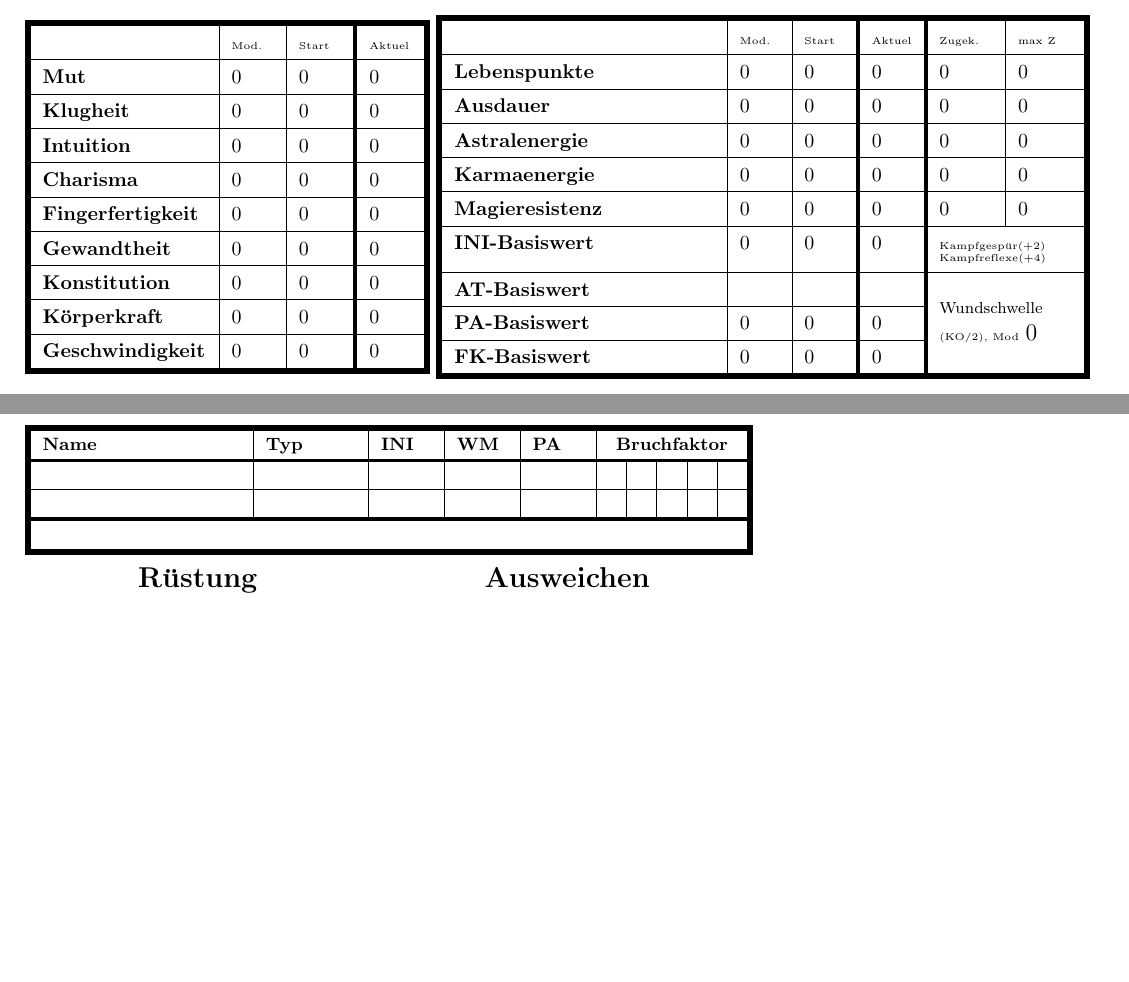
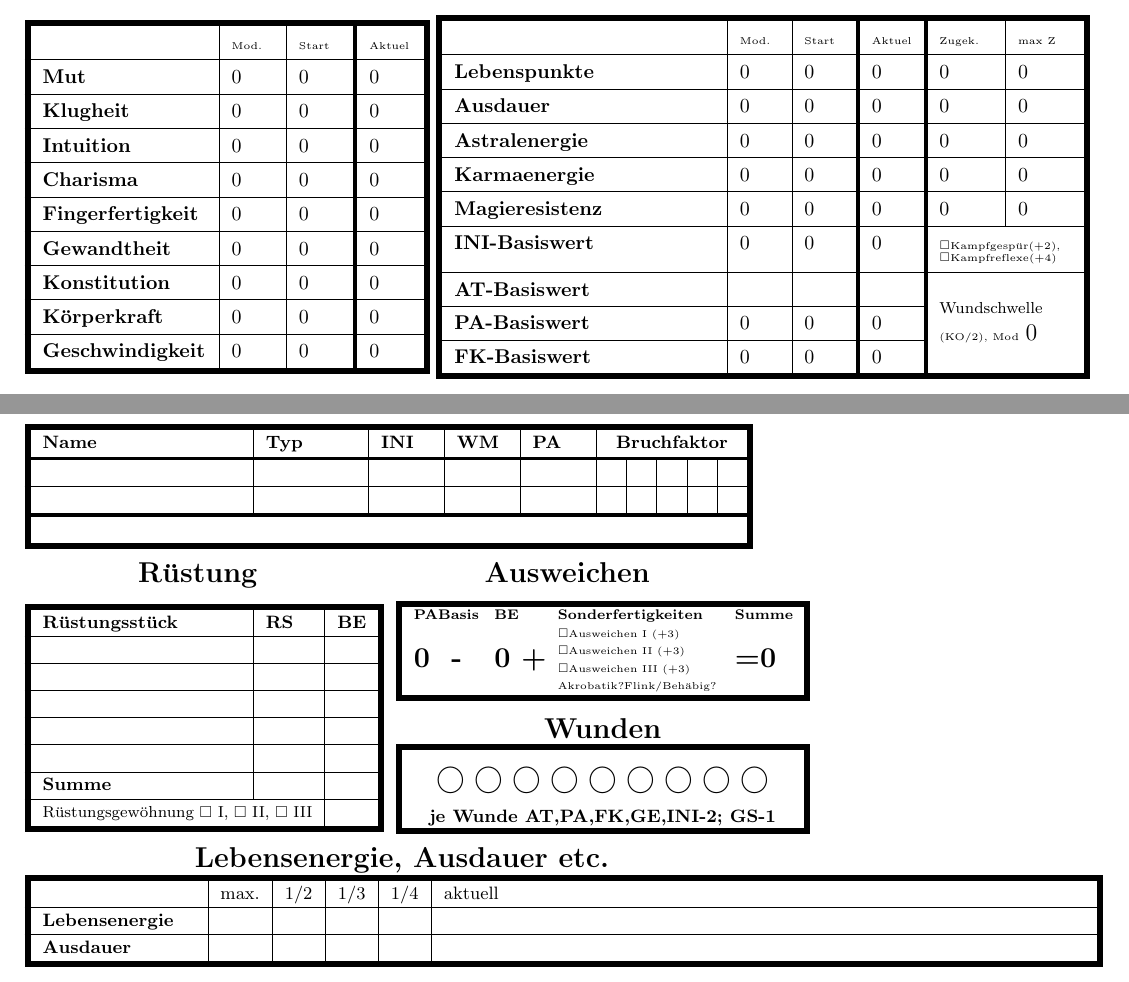
Before and after one commit to g0hl1n/DSA_LaTeX_Heldendokument, a LaTeX document (DSA_4.1_WdH/DSA_4.1_WdH_Heldendokument.tex, which reads DSA_4.1_WdH/CharakterKonfiguration.tex, DSA_4.1_WdH/Seite_1.tex, DSA_4.1_WdH/Seite_3.tex): two parts of pages 1 and 3 of 4, joined at a grey line, cut so that both start at the same text, the shorter picture padded with empty space. Compiled offline with pdfLaTeX.

Commit message:
4.1_WdH: Seite 3 Layout erweitert

```diff
--- a/DSA_4.1_WdH/CharakterKonfiguration.tex
+++ b/DSA_4.1_WdH/CharakterKonfiguration.tex
@@ -33,6 +33,11 @@
 \def \CharakterHintergrundD{}
 \def \CharakterHintergrundE{}
 \def \CharakterHintergrundF{}
+
+% Charakternotizen
+\def \CharakterNotizGenerationsdatum{01.01.1970}
+\def \CharakterNotizLetzteAenderung{01.01.1970}
+\def \CharakterNotizAnzahlAbenteuer{0}
 
 %----------------------------
 %	Vor- und Nachteile
--- a/DSA_4.1_WdH/DSA_4.1_WdH_Heldendokument.tex
+++ b/DSA_4.1_WdH/DSA_4.1_WdH_Heldendokument.tex
@@ -28,6 +28,7 @@
 \usepackage{multirow} % for multirowed columns in tables
 \usepackage{booktabs} % table rule magic
 \usepackage{array}
+\usepackage{amssymb}
 
 %----------------------------------------------------------------------------------------
 %	KONFIGURATION DES DOKUMENTS (Layout, Farben & Metadaten)
--- a/DSA_4.1_WdH/Seite_1.tex
+++ b/DSA_4.1_WdH/Seite_1.tex
@@ -108,7 +108,7 @@ Wappen/Portrait\\
 \textbf{Astralenergie} & \BasisAEmod & \BasisAEstart & \BasisAEaktuell & \BasisAEzugekauft & \BasisAEmaxZugekauft \\\hline
 \textbf{Karmaenergie} & \BasisKEmod & \BasisKEstart & \BasisKEaktuell & \BasisKEzugekauft & \BasisKEmaxZugekauft \\\hline
 \textbf{Magieresistenz} & \BasisMRmod & \BasisMRstart & \BasisMRaktuell & \BasisMRzugekauft & \BasisMRmaxZugekauft \\\hline
-\textbf{INI-Basiswert} & \BasisINImod & \BasisINIstart & \BasisINIaktuell & \multicolumn{2}{p{19mm}!{\VRule[3pt]}}{\tiny Kampfgespür(+2) Kampfreflexe(+4)}\\\hline
+\textbf{INI-Basiswert} & \BasisINImod & \BasisINIstart & \BasisINIaktuell & \multicolumn{2}{p{19mm}!{\VRule[3pt]}}{\tiny $\square$Kampfgespür(+2), $\square$Kampfreflexe(+4)}\\\hline
 \textbf{AT-Basiswert} &  &  &  &  \multicolumn{2}{p{19mm}!{\VRule[3pt]}}{\multirow{3}{19mm}{{\footnotesize Wundschwelle} {\tiny (KO/2), Mod} \large \BasisWundschwelle}}\\\cline{1-4}
 \textbf{PA-Basiswert} & \BasisPAmod & \BasisPAstart & \BasisPAaktuell & \multicolumn{2}{p{19mm}!{\VRule[3pt]}}{}\\\cline{1-4}
 \textbf{FK-Basiswert} & \BasisFKmod & \BasisFKstart & \BasisFKaktuell & \multicolumn{2}{p{19mm}!{\VRule[3pt]}}{}\\\cline{1-4}
--- a/DSA_4.1_WdH/Seite_3.tex
+++ b/DSA_4.1_WdH/Seite_3.tex
@@ -119,6 +119,65 @@
 \end{tabular}
 \\[2mm]
 {\hspace*{2cm}\Large \textbf{Rüstung}\hspace*{4cm}\textbf{Ausweichen}}\\[2mm]
+\begin{tabular}{
+		!{\VRule[3pt]}p{35mm} %Rüstungsstück
+		|p{5mm} %RS
+		|p{5mm} %BE
+		!{\VRule[3pt]}
+	}
+\specialrule{3pt}{0pt}{0pt}
+\textbf{Rüstungsstück}   & \textbf{RS}   & \textbf{BE}\\\hline
+&&\\\hline
+&&\\\hline
+&&\\\hline
+&&\\\hline
+&&\\\hline
+\textbf{Summe} & &\\\hline
+\multicolumn{2}{!{\VRule[3pt]}l|}{\footnotesize Rüstungsgewöhnung $\square$ I, $\square$ II, $\square$ III}&\\
+\specialrule{3pt}{0pt}{0pt}
+\end{tabular}
+% Ausweichen
+\renewcommand{\arraystretch}{0.8}
+\begin{tabular}{
+		!{\VRule[3pt]}p{10mm} %
+		p{7mm} %
+		p{27mm} %
+		p{10mm} %
+		!{\VRule[3pt]}
+	}
+\specialrule{3pt}{0pt}{0pt}
+\scriptsize\textbf{PABasis} & \scriptsize\textbf{BE} & \scriptsize\textbf{Sonderfertigkeiten} &  \scriptsize\textbf{Summe}\\
+\multirow{4}{*}{\Large\textbf{0 \ -}} & \multirow{4}{*}{\Large\textbf{0 +}} & {\tiny$\square$Ausweichen I (+3)} & \multirow{4}{*}{\Large\textbf{=0}}\\
+&& {\tiny$\square$Ausweichen II (+3)} &\\
+&& {\tiny$\square$Ausweichen III (+3)} &\\
+&& {\tiny Akrobatik?Flink/Behäbig?} &\\
+\specialrule{3pt}{0pt}{0pt}
+\multicolumn{4}{c}{}\\
+\multicolumn{4}{c}{\Large\textbf{Wunden}}\\
+\specialrule{3pt}{0pt}{0pt}
+&&&\\
+\multicolumn{4}{!{\VRule[3pt]}c!{\VRule[3pt]}}{\Large$\bigcirc$ $\bigcirc$ $\bigcirc$ $\bigcirc$ $\bigcirc$ $\bigcirc$ $\bigcirc$ $\bigcirc$ $\bigcirc$}\\
+&&&\\
+\multicolumn{4}{!{\VRule[3pt]}c!{\VRule[3pt]}}{\textbf{je Wunde AT,PA,FK,GE,INI-2; GS-1}}\\
+\specialrule{3pt}{0pt}{0pt}
+\end{tabular}\\[2mm]
+{\hspace*{3cm}\Large\textbf{Lebensenergie, Ausdauer etc.}}\\
+\renewcommand{\arraystretch}{1.2}
+\begin{tabular}{
+		!{\VRule[3pt]}p{27mm} %
+		|p{7mm} %
+		|p{5mm} %
+		|p{5mm} %
+		|p{5mm} %
+		|p{113mm} %
+		!{\VRule[3pt]}
+	}
+\specialrule{3pt}{0pt}{0pt}
+& max. & 1/2 & 1/3 & 1/4 & aktuell\\\hline
+\textbf{Lebensenergie} &&&&&\\\hline
+\textbf{Ausdauer} &&&&&\\
+\specialrule{3pt}{0pt}{0pt}
+\end{tabular}
 }
 \vfill
 {\footnotesize \footline}
```
Also changed, not shown: DSA_4.1_WdH/Seite_3.tex (2 more changed lines).
